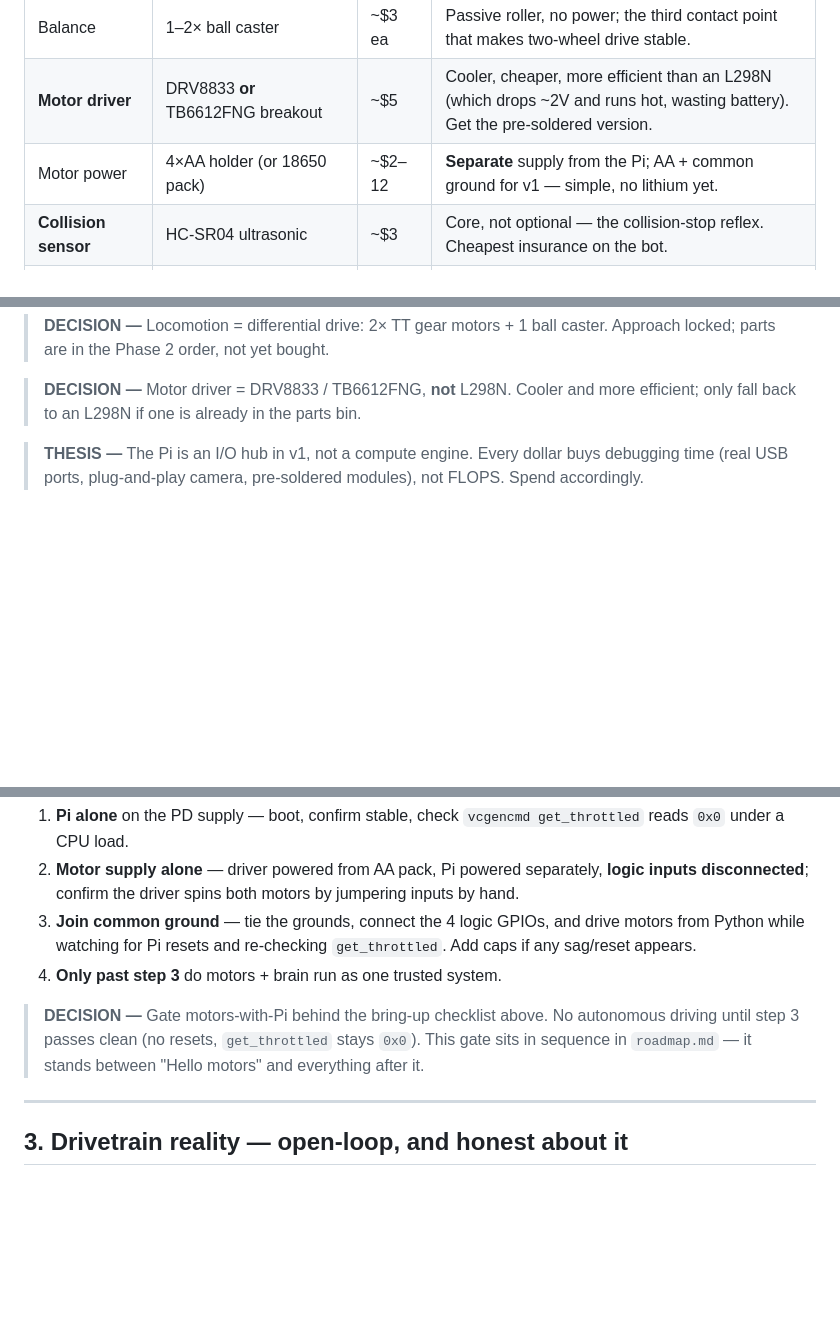
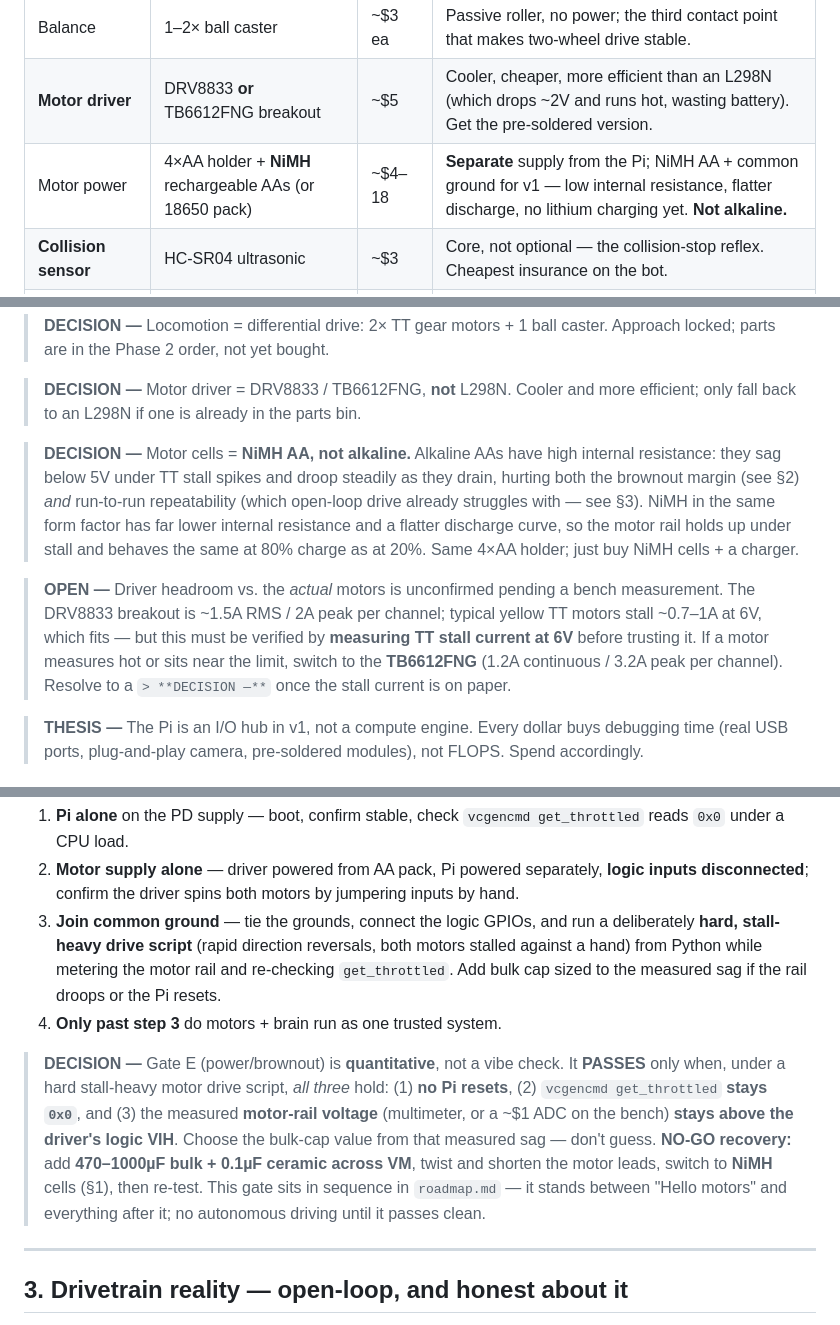
Before and after one commit to brocoppler/yalp, a Markdown page: technical/hardware.md, 3 parts joined by grey strips. Rendered like a GitHub page; blank space fills up the shorter version.

```diff
--- a/technical/hardware.md
+++ b/technical/hardware.md
@@ -16,7 +16,7 @@ This is the whole bot, part by part. v1 is a build-and-learn project — cardboa
 | **Motors** | 2× TT DC gear motors + wheels (4-pack) | ~$15 | Differential drive; the textbook cheap hobby drivetrain. Spares in the pack. |
 | Balance | 1–2× ball caster | ~$3 ea | Passive roller, no power; the third contact point that makes two-wheel drive stable. |
 | **Motor driver** | DRV8833 **or** TB6612FNG breakout | ~$5 | Cooler, cheaper, more efficient than an L298N (which drops ~2V and runs hot, wasting battery). Get the pre-soldered version. |
-| Motor power | 4×AA holder (or 18650 pack) | ~$2–12 | **Separate** supply from the Pi; AA + common ground for v1 — simple, no lithium yet. |
+| Motor power | 4×AA holder + **NiMH** rechargeable AAs (or 18650 pack) | ~$4–18 | **Separate** supply from the Pi; NiMH AA + common ground for v1 — low internal resistance, flatter discharge, no lithium charging yet. **Not alkaline.** |
 | **Collision sensor** | HC-SR04 ultrasonic | ~$3 | Core, not optional — the collision-stop reflex. Cheapest insurance on the bot. |
 | Wiring | Jumper wires (M-M, M-F, F-F) + mini breadboard | ~$10 | Solderless prototyping; F-F wires for module headers, breadboard for the level divider. |
 | Chassis | Cardboard / hot glue / zip ties / foam tape | ~$19 | v1 — looks don't matter. Hot glue gun is the one tool worth buying. |
@@ -29,6 +29,10 @@ This is the whole bot, part by part. v1 is a build-and-learn project — cardboa
 > **DECISION —** Locomotion = differential drive: 2× TT gear motors + 1 ball caster. Approach locked; parts are in the Phase 2 order, not yet bought.
 
 > **DECISION —** Motor driver = DRV8833 / TB6612FNG, **not** L298N. Cooler and more efficient; only fall back to an L298N if one is already in the parts bin.
+
+> **DECISION —** Motor cells = **NiMH AA, not alkaline.** Alkaline AAs have high internal resistance: they sag below 5V under TT stall spikes and droop steadily as they drain, hurting both the brownout margin (see §2) *and* run-to-run repeatability (which open-loop drive already struggles with — see §3). NiMH in the same form factor has far lower internal resistance and a flatter discharge curve, so the motor rail holds up under stall and behaves the same at 80% charge as at 20%. Same 4×AA holder; just buy NiMH cells + a charger.
+
+> **OPEN —** Driver headroom vs. the *actual* motors is unconfirmed pending a bench measurement. The DRV8833 breakout is ~1.5A RMS / 2A peak per channel; typical yellow TT motors stall ~0.7–1A at 6V, which fits — but this must be verified by **measuring TT stall current at 6V** before trusting it. If a motor measures hot or sits near the limit, switch to the **TB6612FNG** (1.2A continuous / 3.2A peak per channel). Resolve to a `> **DECISION —**` once the stall current is on paper.
 
 > **THESIS —** The Pi is an I/O hub in v1, not a compute engine. Every dollar buys debugging time (real USB ports, plug-and-play camera, pre-soldered modules), not FLOPS. Spend accordingly.
 
@@ -76,10 +80,10 @@ Two independent supplies, one shared ground. This is the single most failure-pro
 
 1. **Pi alone** on the PD supply — boot, confirm stable, check `vcgencmd get_throttled` reads `0x0` under a CPU load.
 2. **Motor supply alone** — driver powered from AA pack, Pi powered separately, **logic inputs disconnected**; confirm the driver spins both motors by jumpering inputs by hand.
-3. **Join common ground** — tie the grounds, connect the 4 logic GPIOs, and drive motors from Python while watching for Pi resets and re-checking `get_throttled`. Add caps if any sag/reset appears.
+3. **Join common ground** — tie the grounds, connect the logic GPIOs, and run a deliberately **hard, stall-heavy drive script** (rapid direction reversals, both motors stalled against a hand) from Python while metering the motor rail and re-checking `get_throttled`. Add bulk cap sized to the measured sag if the rail droops or the Pi resets.
 4. **Only past step 3** do motors + brain run as one trusted system.
 
-> **DECISION —** Gate motors-with-Pi behind the bring-up checklist above. No autonomous driving until step 3 passes clean (no resets, `get_throttled` stays `0x0`). This gate sits in sequence in `roadmap.md` — it stands between "Hello motors" and everything after it.
+> **DECISION —** Gate E (power/brownout) is **quantitative**, not a vibe check. It **PASSES** only when, under a hard stall-heavy motor drive script, *all three* hold: (1) **no Pi resets**, (2) `vcgencmd get_throttled` **stays `0x0`**, and (3) the measured **motor-rail voltage** (multimeter, or a ~$1 ADC on the bench) **stays above the driver's logic VIH**. Choose the bulk-cap value from that measured sag — don't guess. **NO-GO recovery:** add **470–1000µF bulk + 0.1µF ceramic across VM**, twist and shorten the motor leads, switch to **NiMH** cells (§1), then re-test. This gate sits in sequence in `roadmap.md` — it stands between "Hello motors" and everything after it; no autonomous driving until it passes clean.
 
 ---
 
```
Also changed, not shown: other parts of technical/hardware.md (+26 -11 lines).
